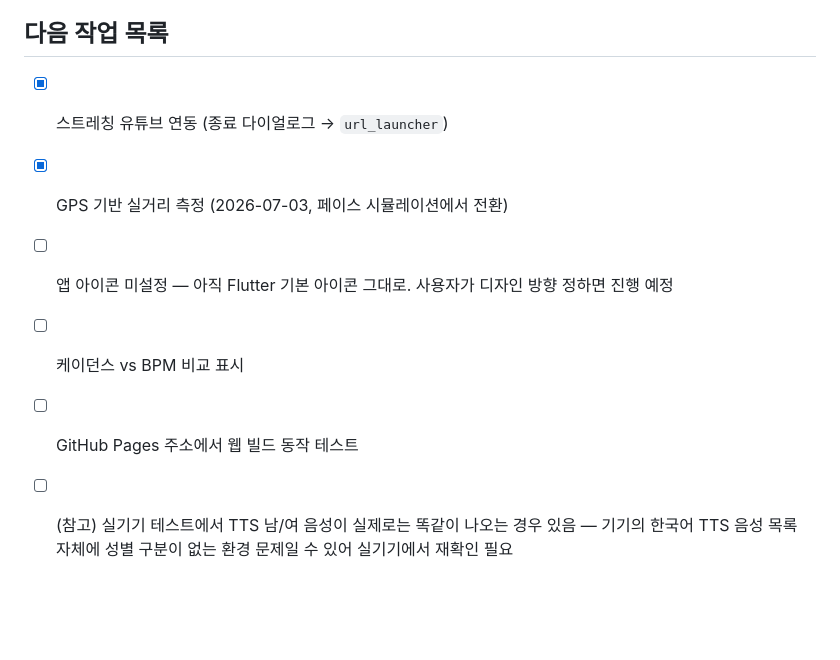
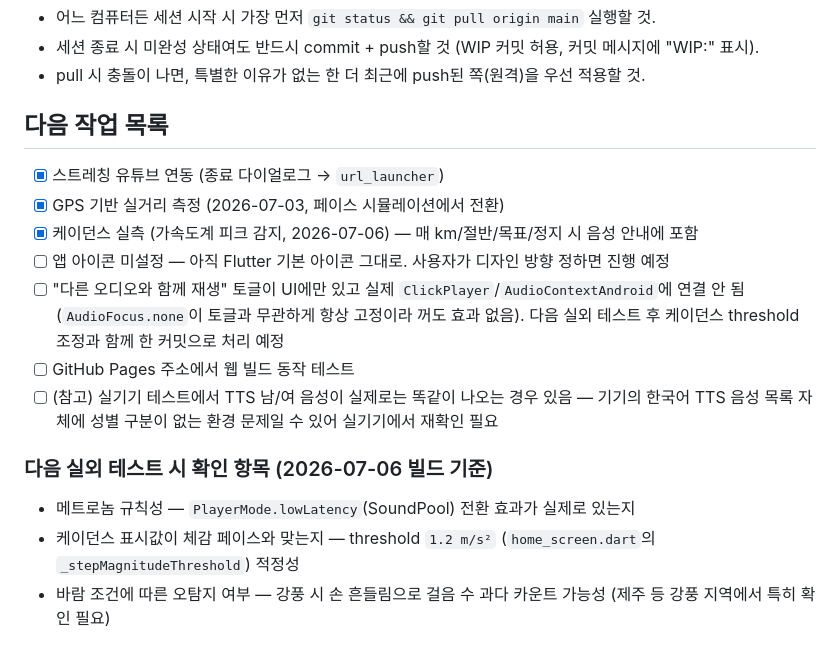
Before and after one commit to yerangco-boop/snail_running, a Markdown page: CLAUDE.md, the part around the change. GitHub-like rendering; blank space fills up the shorter version.

Commit message:
docs: 다음 작업 목록에 오디오 토글 미연결 버그 및 실외 테스트 체크리스트 추가
케이던스 실측 완료 항목 체크. mixWithOtherAudio 토글이 UI에만 있고
AudioContext에 미연결된 버그를 실외 테스트 이후 처리할 항목으로 기록.
2026-07-06 빌드에서 다음 실외 테스트 시 확인할 3가지(메트로놈 규칙성,
케이던스 threshold 적정성, 강풍 오탐지 여부) 체크리스트 추가.

```diff
--- a/CLAUDE.md
+++ b/CLAUDE.md
@@ -101,7 +101,14 @@ OpenStreetMap via `flutter_map` + CartoDB light tiles (`basemaps.cartocdn.com/li
 
 - [x] 스트레칭 유튜브 연동 (종료 다이얼로그 → `url_launcher`)
 - [x] GPS 기반 실거리 측정 (2026-07-03, 페이스 시뮬레이션에서 전환)
+- [x] 케이던스 실측 (가속도계 피크 감지, 2026-07-06) — 매 km/절반/목표/정지 시 음성 안내에 포함
 - [ ] 앱 아이콘 미설정 — 아직 Flutter 기본 아이콘 그대로. 사용자가 디자인 방향 정하면 진행 예정
-- [ ] 케이던스 vs BPM 비교 표시
+- [ ] "다른 오디오와 함께 재생" 토글이 UI에만 있고 실제 `ClickPlayer`/`AudioContextAndroid`에 연결 안 됨 (`AudioFocus.none`이 토글과 무관하게 항상 고정이라 꺼도 효과 없음). 다음 실외 테스트 후 케이던스 threshold 조정과 함께 한 커밋으로 처리 예정
 - [ ] GitHub Pages 주소에서 웹 빌드 동작 테스트
 - [ ] (참고) 실기기 테스트에서 TTS 남/여 음성이 실제로는 똑같이 나오는 경우 있음 — 기기의 한국어 TTS 음성 목록 자체에 성별 구분이 없는 환경 문제일 수 있어 실기기에서 재확인 필요
+
+### 다음 실외 테스트 시 확인 항목 (2026-07-06 빌드 기준)
+
+- 메트로놈 규칙성 — `PlayerMode.lowLatency`(SoundPool) 전환 효과가 실제로 있는지
+- 케이던스 표시값이 체감 페이스와 맞는지 — threshold `1.2 m/s²` (`home_screen.dart`의 `_stepMagnitudeThreshold`) 적정성
+- 바람 조건에 따른 오탐지 여부 — 강풍 시 손 흔들림으로 걸음 수 과다 카운트 가능성 (제주 등 강풍 지역에서 특히 확인 필요)
```
